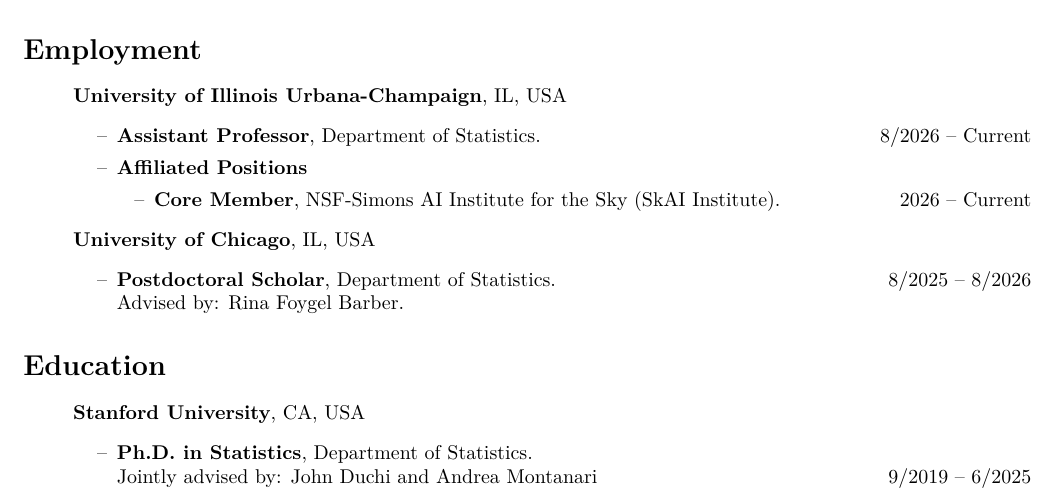
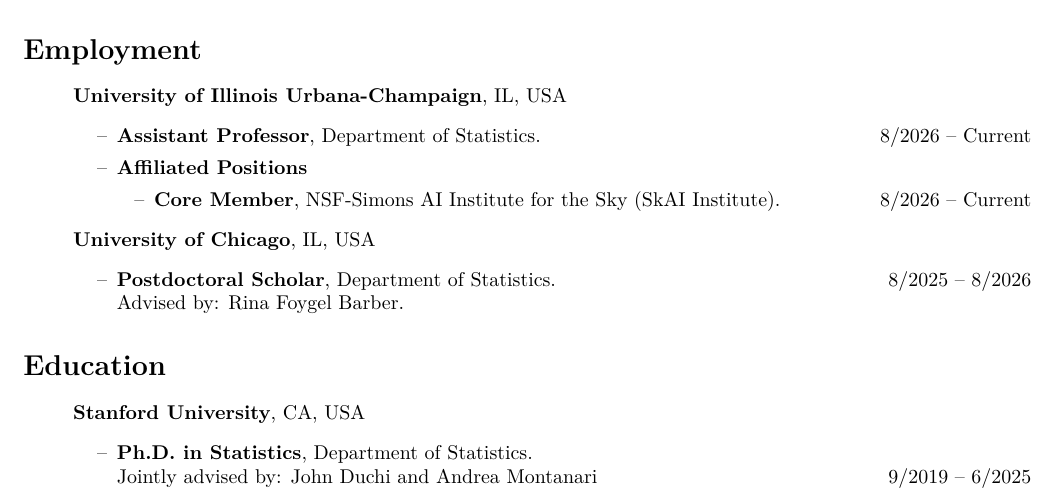
Before and after one commit to Moriartycc/Moriartycc.github.io, a LaTeX CV (files/cv/cv.tex): part of page 1 of 4, cut so that both start at the same text. Compiled offline with XeLaTeX; a missing font is replaced by an installed copy or a similar font.

Commit message:
Update CV affiliation start date

```diff
--- a/files/cv/cv.tex
+++ b/files/cv/cv.tex
@@ -70,7 +70,7 @@
 		\item [--] \textbf{Assistant Professor}, Department of Statistics. \hfill 8/2026 -- Current
 		\item [--] \textbf{Affiliated Positions}
 		\begin{itemize}
-			\item [--] \textbf{Core Member}, NSF-Simons AI Institute for the Sky (SkAI Institute). \hfill 2026 -- Current
+			\item [--] \textbf{Core Member}, NSF-Simons AI Institute for the Sky (SkAI Institute). \hfill 8/2026 -- Current
 		\end{itemize}
 	\end{itemize}
 	\item[] \textbf{University of Chicago}, IL, USA
```
Also changed, not shown: files/cv/cv.pdf.
